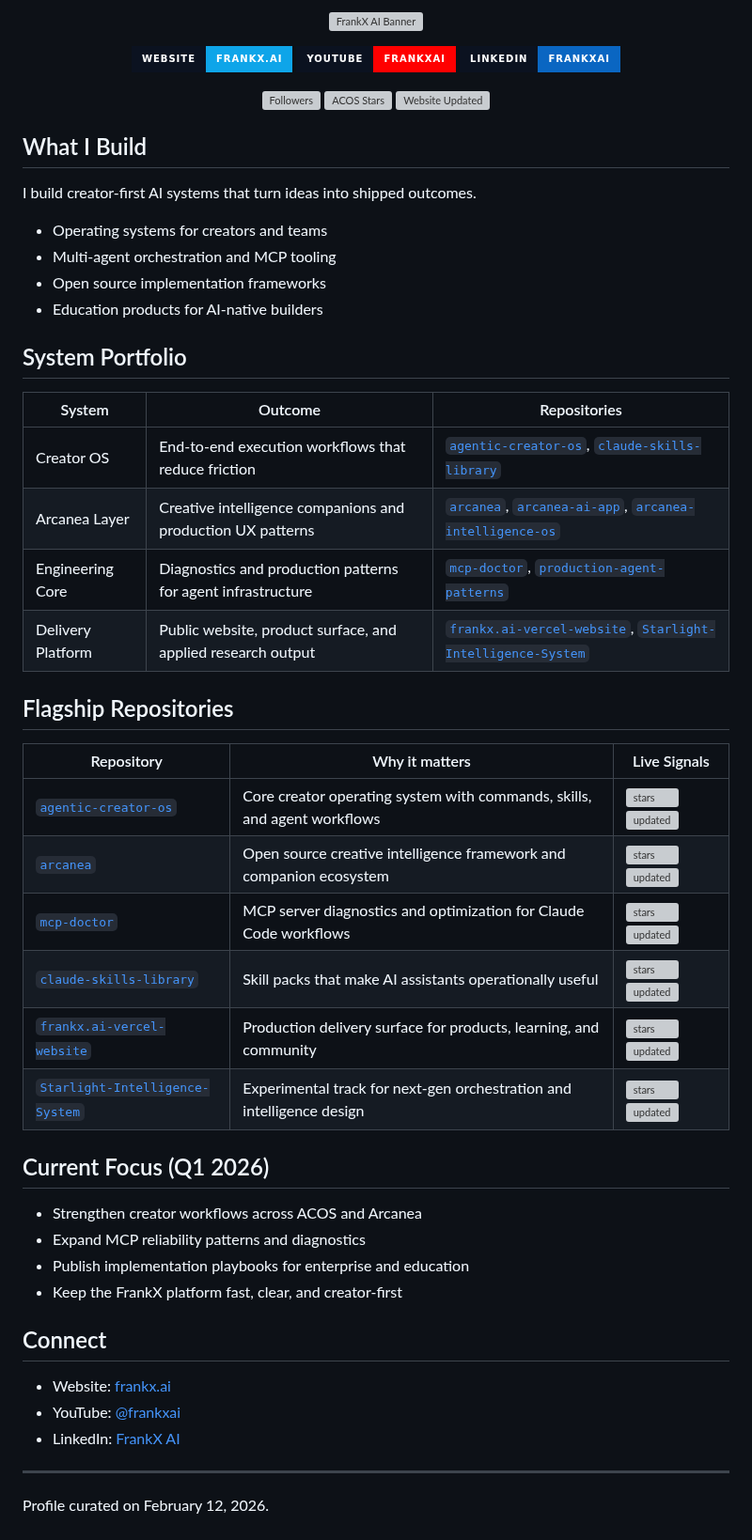
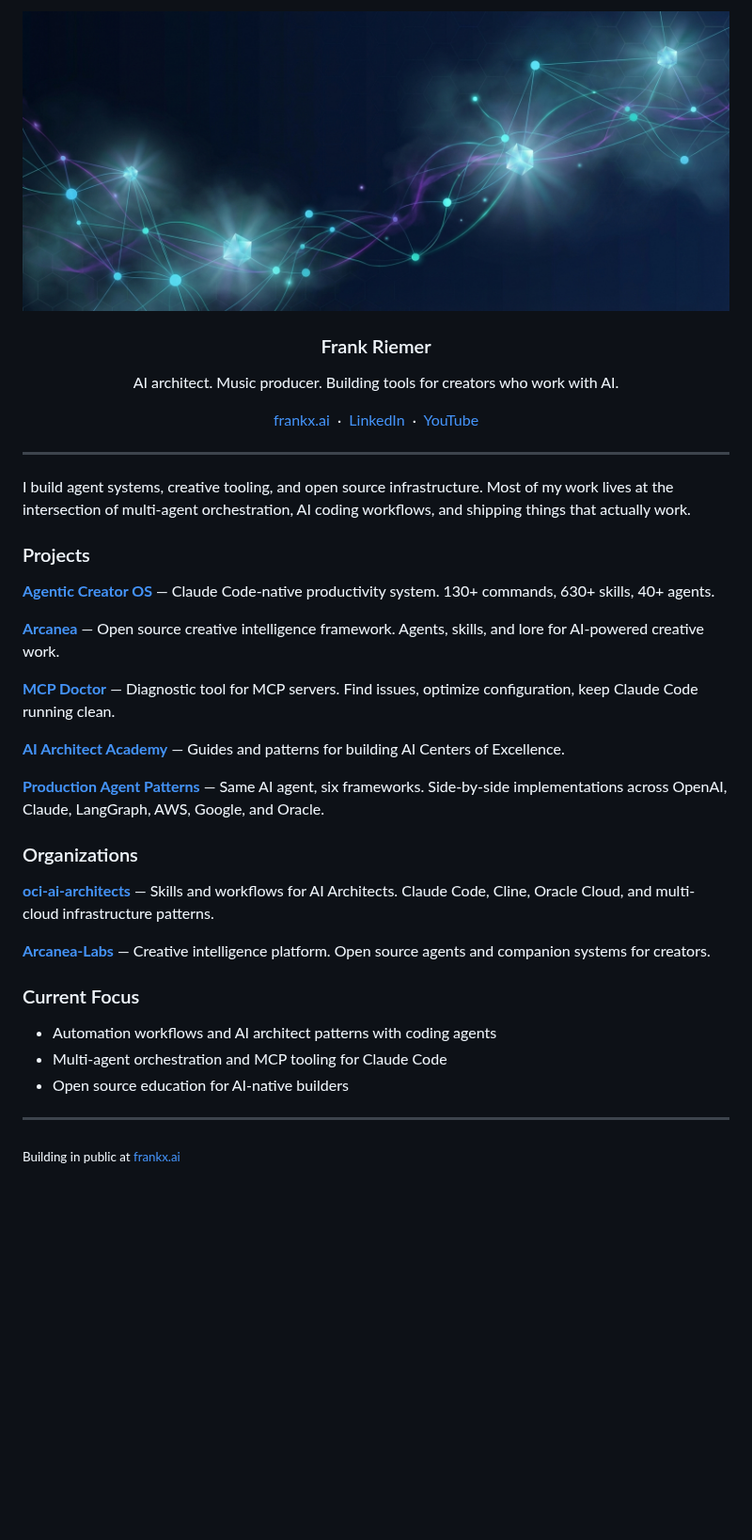
Before and after one commit to frankxai/frankxai, a Markdown page: README.md, the part around the change. Shown at 94% size. Rendered like a GitHub page; pictures changed too: assets/profile-banner.png (added); badges without logos; blank space fills up the shorter version; grey boxes are pictures that could not be loaded.

Commit message:
Redesign profile: AI-generated banner, cleaner structure
Replace SVG banner with premium AI-generated neural constellation image.
Remove redundant tables, stat badges, and broken links.
Add organizations section and current focus.

Co-Authored-By: Claude Opus 4.6 <noreply@anthropic.com>

```diff
--- a/README.md
+++ b/README.md
@@ -1,61 +1,45 @@
 <p align="center">
-  <img src="https://raw.githubusercontent.com/frankxai/frankxai/main/assets/profile-banner.svg" alt="FrankX AI Banner" />
+  <img src="https://raw.githubusercontent.com/frankxai/frankxai/main/assets/profile-banner.png" alt="FrankX" width="100%" />
+</p>
+
+<h3 align="center">Frank Riemer</h3>
+
+<p align="center">
+  AI architect. Music producer. Building tools for creators who work with AI.
 </p>
 
 <p align="center">
-  <a href="https://frankx.ai"><img src="https://img.shields.io/badge/Website-frankx.ai-0EA5E9?style=for-the-badge&labelColor=0B1220" alt="Website" /></a>
-  <a href="https://www.youtube.com/@frankxai"><img src="https://img.shields.io/badge/YouTube-FrankXAI-FF0000?style=for-the-badge&labelColor=0B1220" alt="YouTube" /></a>
-  <a href="https://www.linkedin.com/in/frank-x-riemer/"><img src="https://img.shields.io/badge/LinkedIn-FrankXAI-0A66C2?style=for-the-badge&labelColor=0B1220" alt="LinkedIn" /></a>
+  <a href="https://frankx.ai">frankx.ai</a>&nbsp;&nbsp;&middot;&nbsp;&nbsp;<a href="https://www.linkedin.com/in/frank-x-riemer/">LinkedIn</a>&nbsp;&nbsp;&middot;&nbsp;&nbsp;<a href="https://www.youtube.com/@frankxai">YouTube</a>
 </p>
-
-<p align="center">
-  <img src="https://img.shields.io/github/followers/frankxai?style=for-the-badge&label=Followers&labelColor=0B1220&color=2563EB" alt="Followers" />
-  <img src="https://img.shields.io/github/stars/frankxai/agentic-creator-os?style=for-the-badge&label=ACOS%20Stars&labelColor=0B1220&color=0F766E" alt="ACOS Stars" />
-  <img src="https://img.shields.io/github/last-commit/frankxai/frankx.ai-vercel-website?style=for-the-badge&label=Website%20Updated&labelColor=0B1220&color=B45309" alt="Website Updated" />
-</p>
-
-## What I Build
-
-I build creator-first AI systems that turn ideas into shipped outcomes.
-
-- Operating systems for creators and teams
-- Multi-agent orchestration and MCP tooling
-- Open source implementation frameworks
-- Education products for AI-native builders
-
-## System Portfolio
-
-| System | Outcome | Repositories |
-| --- | --- | --- |
-| Creator OS | End-to-end execution workflows that reduce friction | [`agentic-creator-os`](https://github.com/frankxai/agentic-creator-os), [`claude-skills-library`](https://github.com/frankxai/claude-skills-library) |
-| Arcanea Layer | Creative intelligence companions and production UX patterns | [`arcanea`](https://github.com/frankxai/arcanea), [`arcanea-ai-app`](https://github.com/frankxai/arcanea-ai-app), [`arcanea-intelligence-os`](https://github.com/frankxai/arcanea-intelligence-os) |
-| Engineering Core | Diagnostics and production patterns for agent infrastructure | [`mcp-doctor`](https://github.com/frankxai/mcp-doctor), [`production-agent-patterns`](https://github.com/frankxai/production-agent-patterns) |
-| Delivery Platform | Public website, product surface, and applied research output | [`frankx.ai-vercel-website`](https://github.com/frankxai/frankx.ai-vercel-website), [`Starlight-Intelligence-System`](https://github.com/frankxai/Starlight-Intelligence-System) |
-
-## Flagship Repositories
-
-| Repository | Why it matters | Live Signals |
-| --- | --- | --- |
-| [`agentic-creator-os`](https://github.com/frankxai/agentic-creator-os) | Core creator operating system with commands, skills, and agent workflows | ![stars](https://img.shields.io/github/stars/frankxai/agentic-creator-os?style=flat-square) ![updated](https://img.shields.io/github/last-commit/frankxai/agentic-creator-os?style=flat-square&label=updated) |
-| [`arcanea`](https://github.com/frankxai/arcanea) | Open source creative intelligence framework and companion ecosystem | ![stars](https://img.shields.io/github/stars/frankxai/arcanea?style=flat-square) ![updated](https://img.shields.io/github/last-commit/frankxai/arcanea?style=flat-square&label=updated) |
-| [`mcp-doctor`](https://github.com/frankxai/mcp-doctor) | MCP server diagnostics and optimization for Claude Code workflows | ![stars](https://img.shields.io/github/stars/frankxai/mcp-doctor?style=flat-square) ![updated](https://img.shields.io/github/last-commit/frankxai/mcp-doctor?style=flat-square&label=updated) |
-| [`claude-skills-library`](https://github.com/frankxai/claude-skills-library) | Skill packs that make AI assistants operationally useful | ![stars](https://img.shields.io/github/stars/frankxai/claude-skills-library?style=flat-square) ![updated](https://img.shields.io/github/last-commit/frankxai/claude-skills-library?style=flat-square&label=updated) |
-| [`frankx.ai-vercel-website`](https://github.com/frankxai/frankx.ai-vercel-website) | Production delivery surface for products, learning, and community | ![stars](https://img.shields.io/github/stars/frankxai/frankx.ai-vercel-website?style=flat-square) ![updated](https://img.shields.io/github/last-commit/frankxai/frankx.ai-vercel-website?style=flat-square&label=updated) |
-| [`Starlight-Intelligence-System`](https://github.com/frankxai/Starlight-Intelligence-System) | Experimental track for next-gen orchestration and intelligence design | ![stars](https://img.shields.io/github/stars/frankxai/Starlight-Intelligence-System?style=flat-square) ![updated](https://img.shields.io/github/last-commit/frankxai/Starlight-Intelligence-System?style=flat-square&label=updated) |
-
-## Current Focus (Q1 2026)
-
-- Strengthen creator workflows across ACOS and Arcanea
-- Expand MCP reliability patterns and diagnostics
-- Publish implementation playbooks for enterprise and education
-- Keep the FrankX platform fast, clear, and creator-first
-
-## Connect
-
-- Website: [frankx.ai](https://frankx.ai)
-- YouTube: [@frankxai](https://www.youtube.com/@frankxai)
-- LinkedIn: [FrankX AI](https://www.linkedin.com/in/frankxai/)
 
 ---
 
-Profile curated on February 12, 2026.
+I build agent systems, creative tooling, and open source infrastructure. Most of my work lives at the intersection of multi-agent orchestration, AI coding workflows, and shipping things that actually work.
+
+### Projects
+
+**[Agentic Creator OS](https://github.com/frankxai/agentic-creator-os)** — Claude Code-native productivity system. 130+ commands, 630+ skills, 40+ agents.
+
+**[Arcanea](https://github.com/frankxai/arcanea)** — Open source creative intelligence framework. Agents, skills, and lore for AI-powered creative work.
+
+**[MCP Doctor](https://github.com/frankxai/mcp-doctor)** — Diagnostic tool for MCP servers. Find issues, optimize configuration, keep Claude Code running clean.
+
+**[AI Architect Academy](https://github.com/frankxai/ai-architect-academy)** — Guides and patterns for building AI Centers of Excellence.
+
+**[Production Agent Patterns](https://github.com/frankxai/production-agent-patterns)** — Same AI agent, six frameworks. Side-by-side implementations across OpenAI, Claude, LangGraph, AWS, Google, and Oracle.
+
+### Organizations
+
+**[oci-ai-architects](https://github.com/oci-ai-architects)** — Skills and workflows for AI Architects. Claude Code, Cline, Oracle Cloud, and multi-cloud infrastructure patterns.
+
+**[Arcanea-Labs](https://github.com/Arcanea-Labs)** — Creative intelligence platform. Open source agents and companion systems for creators.
+
+### Current Focus
+
+- Automation workflows and AI architect patterns with coding agents
+- Multi-agent orchestration and MCP tooling for Claude Code
+- Open source education for AI-native builders
+
+---
+
+<sub>Building in public at <a href="https://frankx.ai">frankx.ai</a></sub>
```
